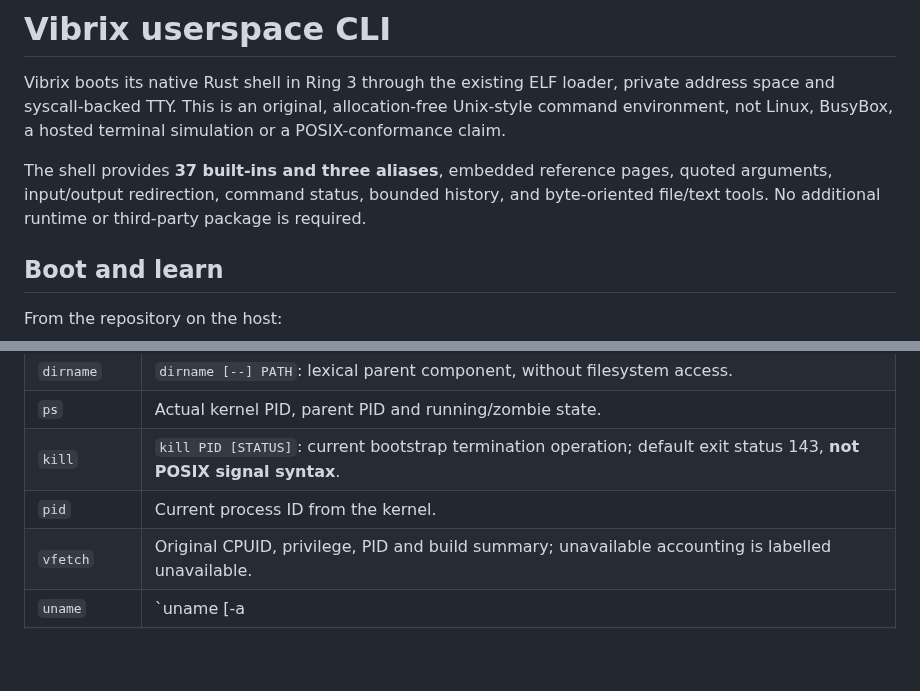
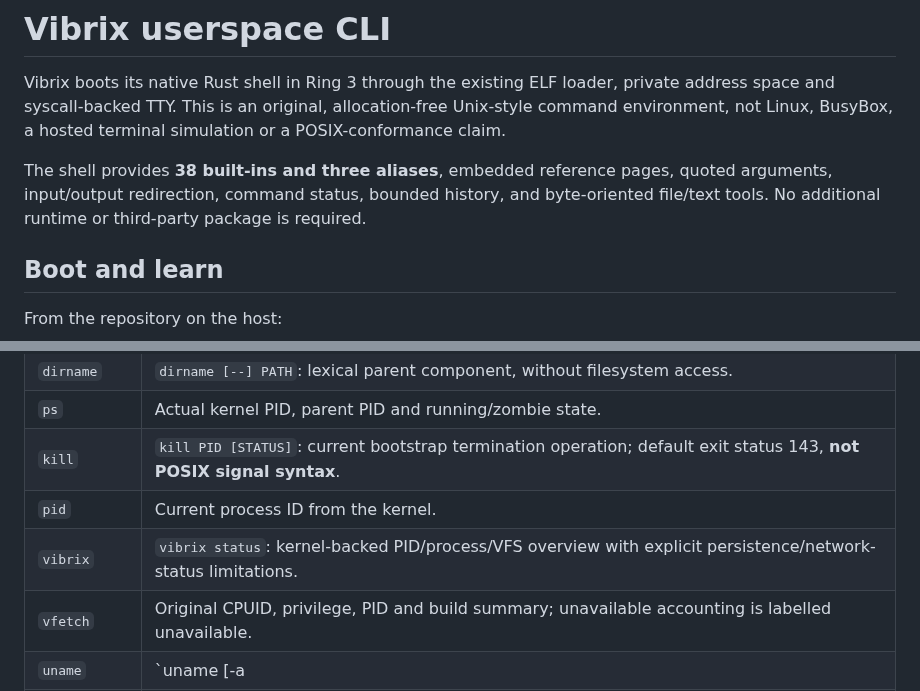
Before and after one commit to mixutin/Vibrix, a Markdown page: docs/USERSPACE_CLI.md, 2 parts joined by grey strips. Rendered like a GitHub page; blank space fills up the shorter version.

Commit message:
docs: document vibrix status overview

```diff
--- a/docs/USERSPACE_CLI.md
+++ b/docs/USERSPACE_CLI.md
@@ -2,7 +2,7 @@
 
 Vibrix boots its native Rust shell in Ring 3 through the existing ELF loader, private address space and syscall-backed TTY. This is an original, allocation-free Unix-style command environment, not Linux, BusyBox, a hosted terminal simulation or a POSIX-conformance claim.
 
-The shell provides **37 built-ins and three aliases**, embedded reference pages, quoted arguments, input/output redirection, command status, bounded history, and byte-oriented file/text tools. No additional runtime or third-party package is required.
+The shell provides **38 built-ins and three aliases**, embedded reference pages, quoted arguments, input/output redirection, command status, bounded history, and byte-oriented file/text tools. No additional runtime or third-party package is required.
 
 ## Boot and learn
 
@@ -105,6 +105,7 @@ Every name below has a built-in `man NAME` page and `NAME --help` path. Options
 | `ps` | Actual kernel PID, parent PID and running/zombie state. |
 | `kill` | `kill PID [STATUS]`: current bootstrap termination operation; default exit status 143, **not POSIX signal syntax**. |
 | `pid` | Current process ID from the kernel. |
+| `vibrix` | `vibrix status`: kernel-backed PID/process/VFS overview with explicit persistence/network-status limitations. |
 | `vfetch` | Original CPUID, privilege, PID and build summary; unavailable accounting is labelled unavailable. |
 | `uname` | `uname [-a|-s|-m|-r]`: identity, architecture or shell build version; `-r` is not a compatibility promise. |
 | `clear` | Emit native form feed to clear the existing terminal and home the cursor in one redraw. |
```
